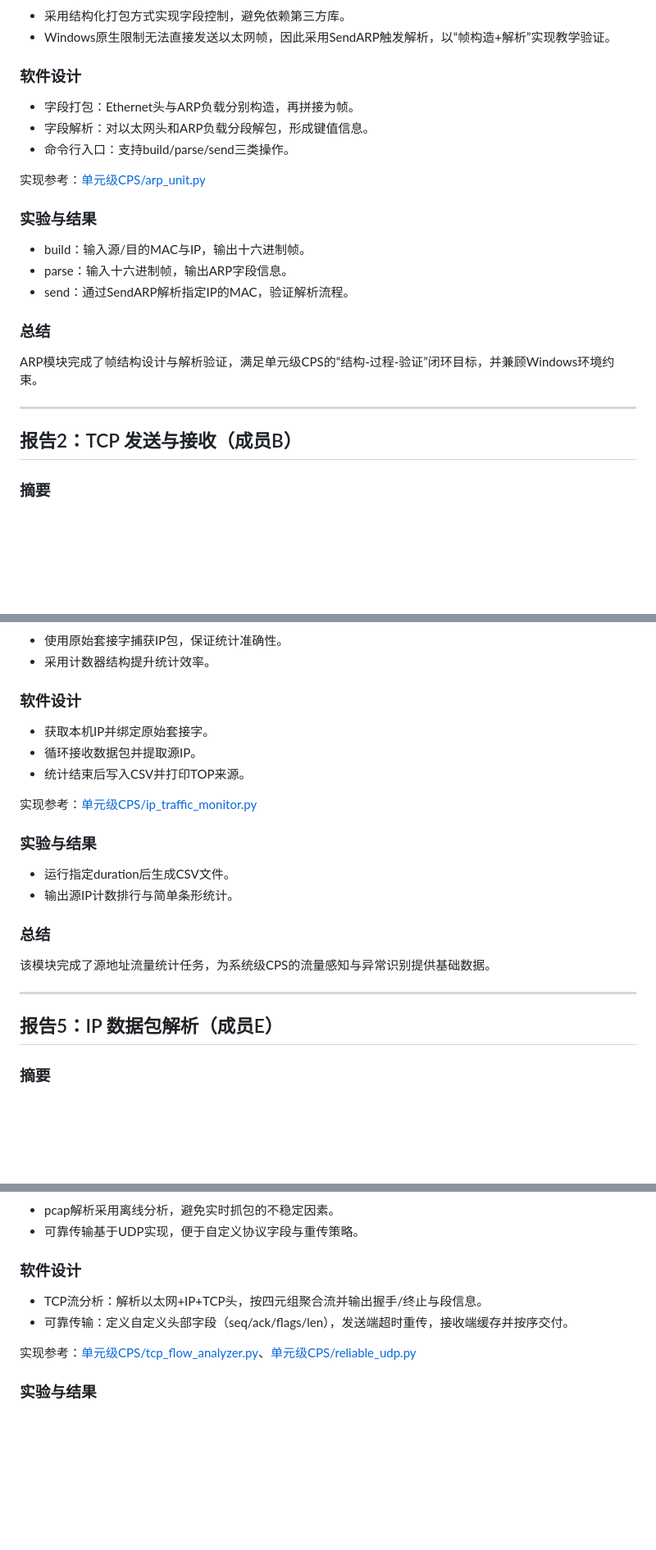
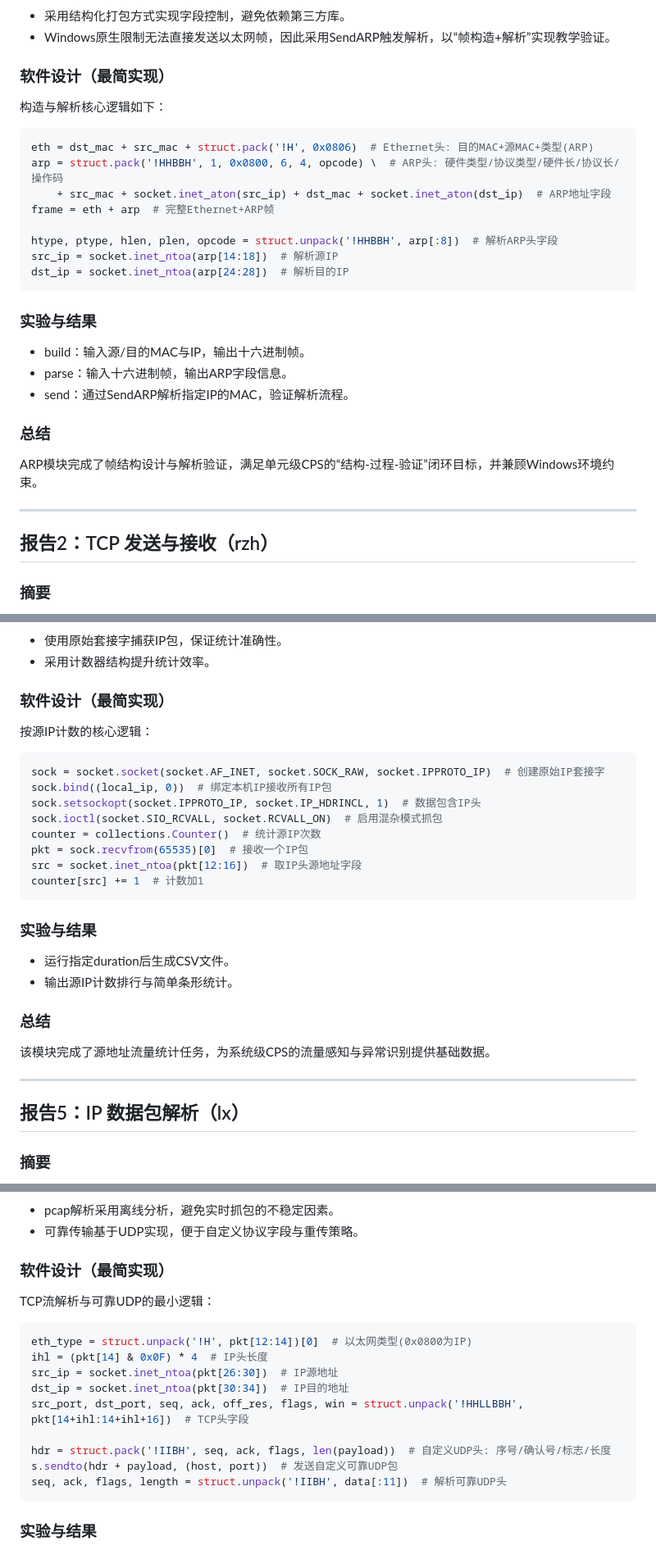
Before and after one commit to beluga7355608/smart-home-cps, a Markdown page: 单元级CPS/六份单元级报告.md, 3 parts joined by grey strips. Shown at 82% size. Rendered like a GitHub page; blank space fills up the shorter version.

````diff
--- a/单元级CPS/六份单元级报告.md
+++ b/单元级CPS/六份单元级报告.md
@@ -21,12 +21,19 @@ ARP是以太网中IP到MAC解析的核心协议。单元级CPS通过可控的帧
 - 采用结构化打包方式实现字段控制，避免依赖第三方库。
 - Windows原生限制无法直接发送以太网帧，因此采用SendARP触发解析，以“帧构造+解析”实现教学验证。
 
-### 软件设计
-- 字段打包：Ethernet头与ARP负载分别构造，再拼接为帧。
-- 字段解析：对以太网头和ARP负载分段解包，形成键值信息。
-- 命令行入口：支持build/parse/send三类操作。
+### 软件设计（最简实现）
+构造与解析核心逻辑如下：
 
-实现参考：[单元级CPS/arp_unit.py](单元级CPS/arp_unit.py)
+```python
+eth = dst_mac + src_mac + struct.pack('!H', 0x0806)  # Ethernet头: 目的MAC+源MAC+类型(ARP)
+arp = struct.pack('!HHBBH', 1, 0x0800, 6, 4, opcode) \  # ARP头: 硬件类型/协议类型/硬件长/协议长/操作码
+    + src_mac + socket.inet_aton(src_ip) + dst_mac + socket.inet_aton(dst_ip)  # ARP地址字段
+frame = eth + arp  # 完整Ethernet+ARP帧
+
+htype, ptype, hlen, plen, opcode = struct.unpack('!HHBBH', arp[:8])  # 解析ARP头字段
+src_ip = socket.inet_ntoa(arp[14:18])  # 解析源IP
+dst_ip = socket.inet_ntoa(arp[24:28])  # 解析目的IP
+```
 
 ### 实验与结果
 - build：输入源/目的MAC与IP，输出十六进制帧。
@@ -38,7 +45,7 @@ ARP模块完成了帧结构设计与解析验证，满足单元级CPS的“结
 
 ---
 
-## 报告2：TCP 发送与接收（成员B）
+## 报告2：TCP 发送与接收（rzh）
 
 ### 摘要
 本报告实现TCP报文段结构的设计与“发送/接收演示”。通过构造TCP头并作为负载在TCP连接中传输，完成字段解析与数据接收验证。
@@ -121,12 +135,19 @@ ICMP扫描模块完成从报文构造到并发探测的闭环验证，为系统
 - 使用原始套接字捕获IP包，保证统计准确性。
 - 采用计数器结构提升统计效率。
 
-### 软件设计
-- 获取本机IP并绑定原始套接字。
-- 循环接收数据包并提取源IP。
-- 统计结束后写入CSV并打印TOP来源。
+### 软件设计（最简实现）
+按源IP计数的核心逻辑：
 
-实现参考：[单元级CPS/ip_traffic_monitor.py](单元级CPS/ip_traffic_monitor.py)
+```python
+sock = socket.socket(socket.AF_INET, socket.SOCK_RAW, socket.IPPROTO_IP)  # 创建原始IP套接字
+sock.bind((local_ip, 0))  # 绑定本机IP接收所有IP包
+sock.setsockopt(socket.IPPROTO_IP, socket.IP_HDRINCL, 1)  # 数据包含IP头
+sock.ioctl(socket.SIO_RCVALL, socket.RCVALL_ON)  # 启用混杂模式抓包
+counter = collections.Counter()  # 统计源IP次数
+pkt = sock.recvfrom(65535)[0]  # 接收一个IP包
+src = socket.inet_ntoa(pkt[12:16])  # 取IP头源地址字段
+counter[src] += 1  # 计数加1
+```
 
 ### 实验与结果
 - 运行指定duration后生成CSV文件。
@@ -137,7 +158,7 @@ ICMP扫描模块完成从报文构造到并发探测的闭环验证，为系统
 
 ---
 
-## 报告5：IP 数据包解析（成员E）
+## 报告5：IP 数据包解析（lx）
 
 ### 摘要
 本报告实现IP头字段解析，包含版本、首部长度、标识、分片、TTL、协议号与源/目的地址等字段解析与日志记录。
@@ -186,11 +214,20 @@ IP解析模块实现了对IP头字段的可视化与记录，为后续流量统
 - pcap解析采用离线分析，避免实时抓包的不稳定因素。
 - 可靠传输基于UDP实现，便于自定义协议字段与重传策略。
 
-### 软件设计
-- TCP流分析：解析以太网+IP+TCP头，按四元组聚合流并输出握手/终止与段信息。
-- 可靠传输：定义自定义头部字段（seq/ack/flags/len），发送端超时重传，接收端缓存并按序交付。
+### 软件设计（最简实现）
+TCP流解析与可靠UDP的最小逻辑：
 
-实现参考：[单元级CPS/tcp_flow_analyzer.py](单元级CPS/tcp_flow_analyzer.py)、[单元级CPS/reliable_udp.py](单元级CPS/reliable_udp.py)
+```python
+eth_type = struct.unpack('!H', pkt[12:14])[0]  # 以太网类型(0x0800为IP)
+ihl = (pkt[14] & 0x0F) * 4  # IP头长度
+src_ip = socket.inet_ntoa(pkt[26:30])  # IP源地址
+dst_ip = socket.inet_ntoa(pkt[30:34])  # IP目的地址
+src_port, dst_port, seq, ack, off_res, flags, win = struct.unpack('!HHLLBBH', pkt[14+ihl:14+ihl+16])  # TCP头字段
+
+hdr = struct.pack('!IIBH', seq, ack, flags, len(payload))  # 自定义UDP头: 序号/确认号/标志/长度
+s.sendto(hdr + payload, (host, port))  # 发送自定义可靠UDP包
+seq, ack, flags, length = struct.unpack('!IIBH', data[:11])  # 解析可靠UDP头
+```
 
 ### 实验与结果
 - TCP流分析：列出流并选择目标流，输出控制位序列与payload内容。
````
Also changed, not shown: other parts of 单元级CPS/六份单元级报告.md (+32 -18 lines).
